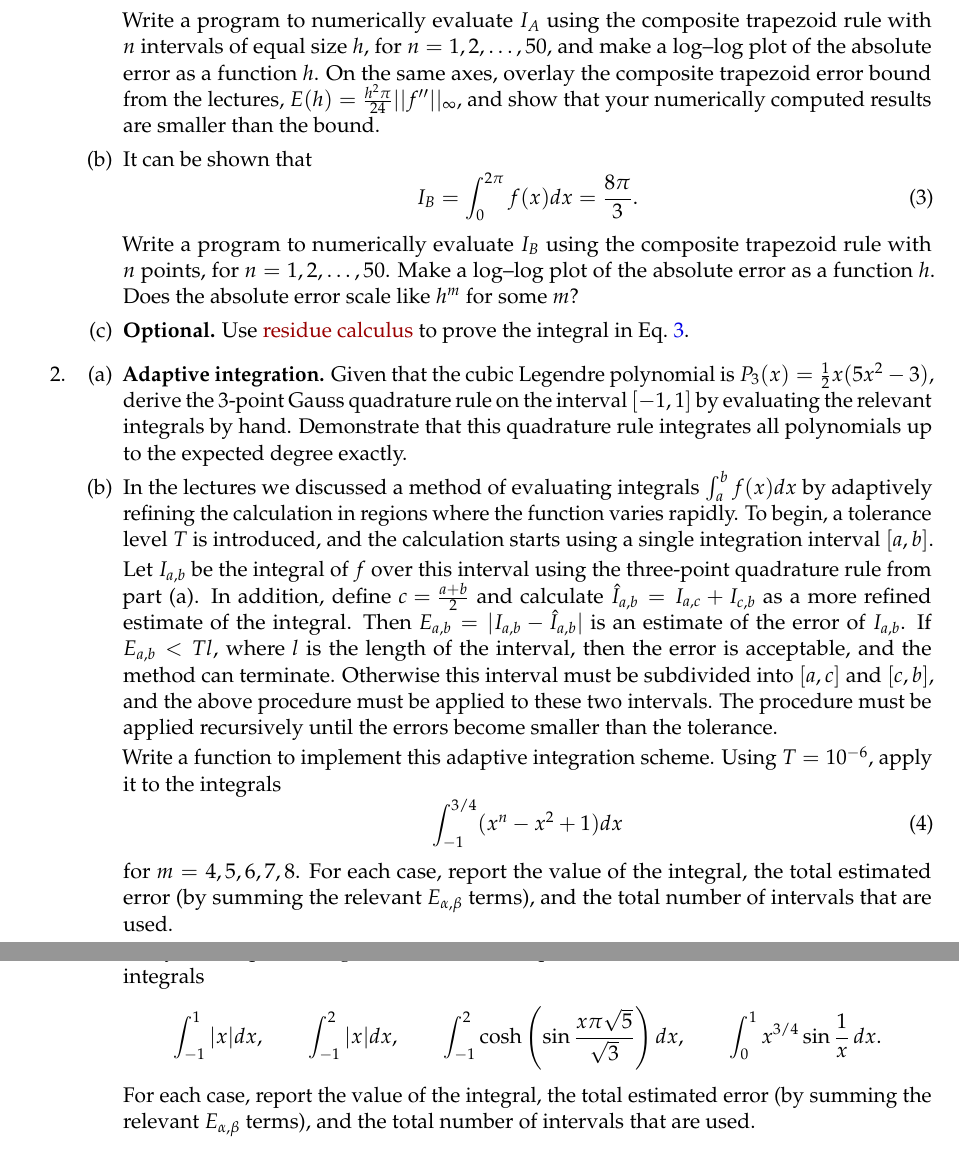
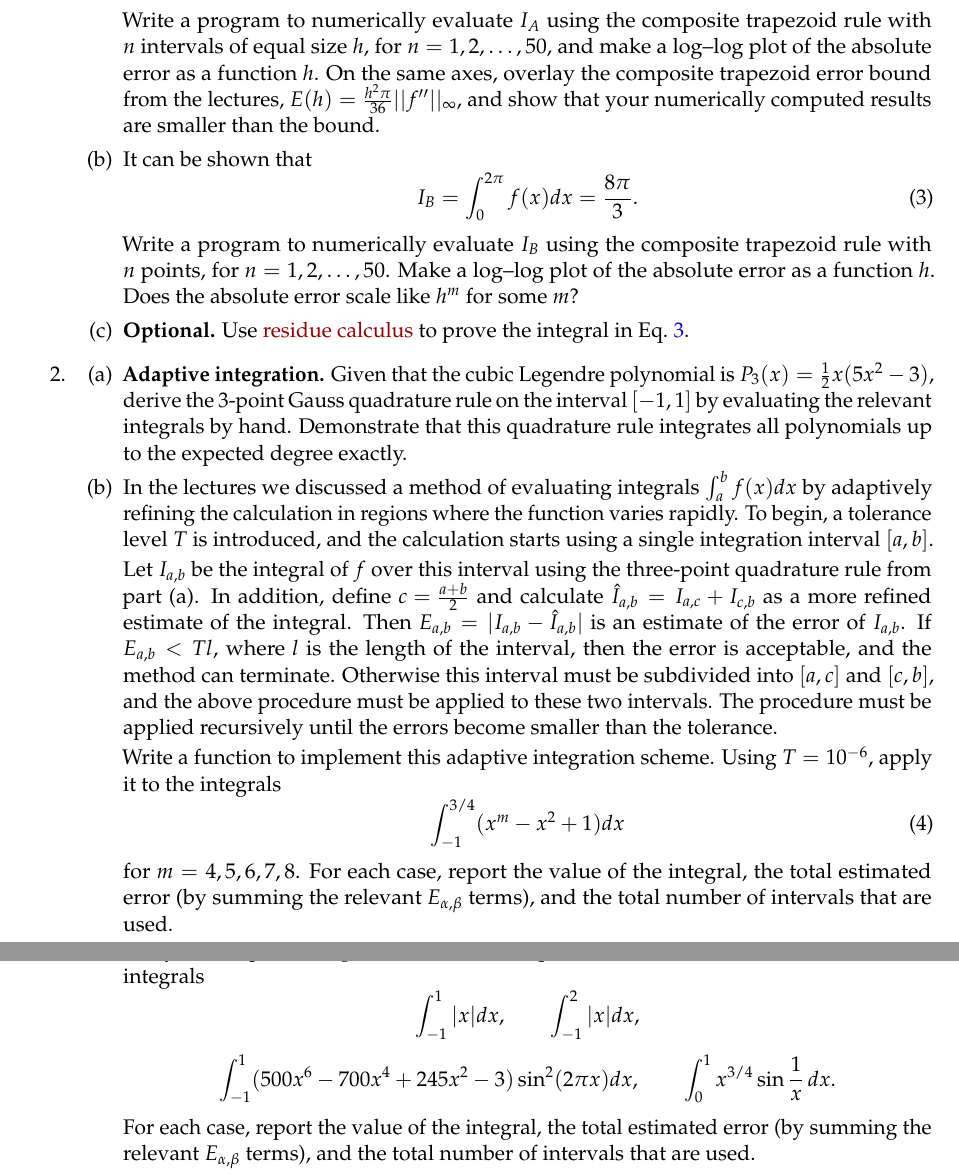
Before and after one commit to dustinvtran/am205-fall-2014, a LaTeX problem sheet (homeworks/am205_hw3.tex): two parts of pages 1 and 2 of 4, joined at a grey line, cut so that both start at the same text. Compiled offline with pdfLaTeX.

Commit message:
update hw3

```diff
--- a/homeworks/am205_hw3.tex
+++ b/homeworks/am205_hw3.tex
@@ -52,7 +52,7 @@
 	$n=1,2,\ldots,50$, and make a log--log plot of the absolute error as a
 	function $h$. On the same axes, overlay the composite trapezoid error
 	bound from the lectures,
-	\smash{$E(h)=\frac{h^2\pi}{24}||f''||_\infty$}, and show that your
+	\smash{$E(h)=\frac{h^2\pi}{36}||f''||_\infty$}, and show that your
 	numerically computed results are smaller than the bound.
       \item It can be shown that
 	\begin{equation}
@@ -94,7 +94,7 @@
 	Write a function to implement this adaptive integration scheme. Using
 	$T=10^{-6}$, apply it to the integrals
 	\begin{equation}
-	  \int_{-1}^{3/4} (x^n-x^2+1) dx
+	  \int_{-1}^{3/4} (x^m-x^2+1) dx
 	\end{equation}
 	for $m=4,5,6,7,8$. For each case, report the value of the integral, the
 	total estimated error (by summing the relevant $E_{\alpha,\beta}$
@@ -102,7 +102,10 @@
       \item Use your adaptive integration routine from part (a) and $T=10^{-6}$
 	to evaluate the four integrals
 	\[
-	\int_{-1}^1 |x| dx, \qquad \int_{-1}^2 |x| dx, \qquad \int_{-1}^2 \cosh\left(\sin \frac{x\pi \sqrt{5}}{\sqrt{3}}\right) dx, \qquad \int_0^1 x^{3/4} \sin \frac{1}{x} \, dx.
+	\int_{-1}^1 |x| dx, \qquad \int_{-1}^2 |x| dx,
+	\]
+	\[
+	\int_{-1}^1 (500x^6-700x^4+245x^2-3)\sin^2 (2\pi x) dx, \qquad \int_0^1 x^{3/4} \sin \frac{1}{x} \, dx.
 	\]
 	For each case, report the value of the integral, the
 	total estimated error (by summing the relevant $E_{\alpha,\beta}$
```
Also changed, not shown: homeworks/am205_hw3.pdf.
